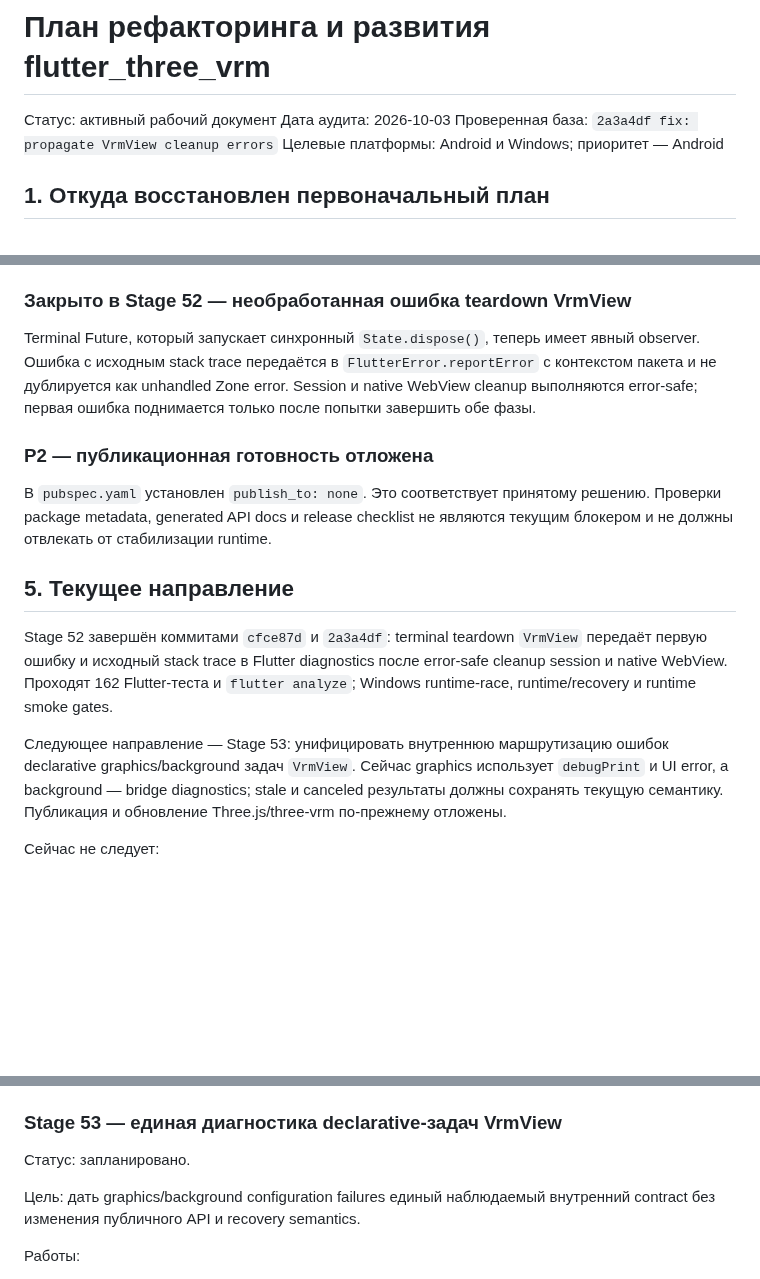
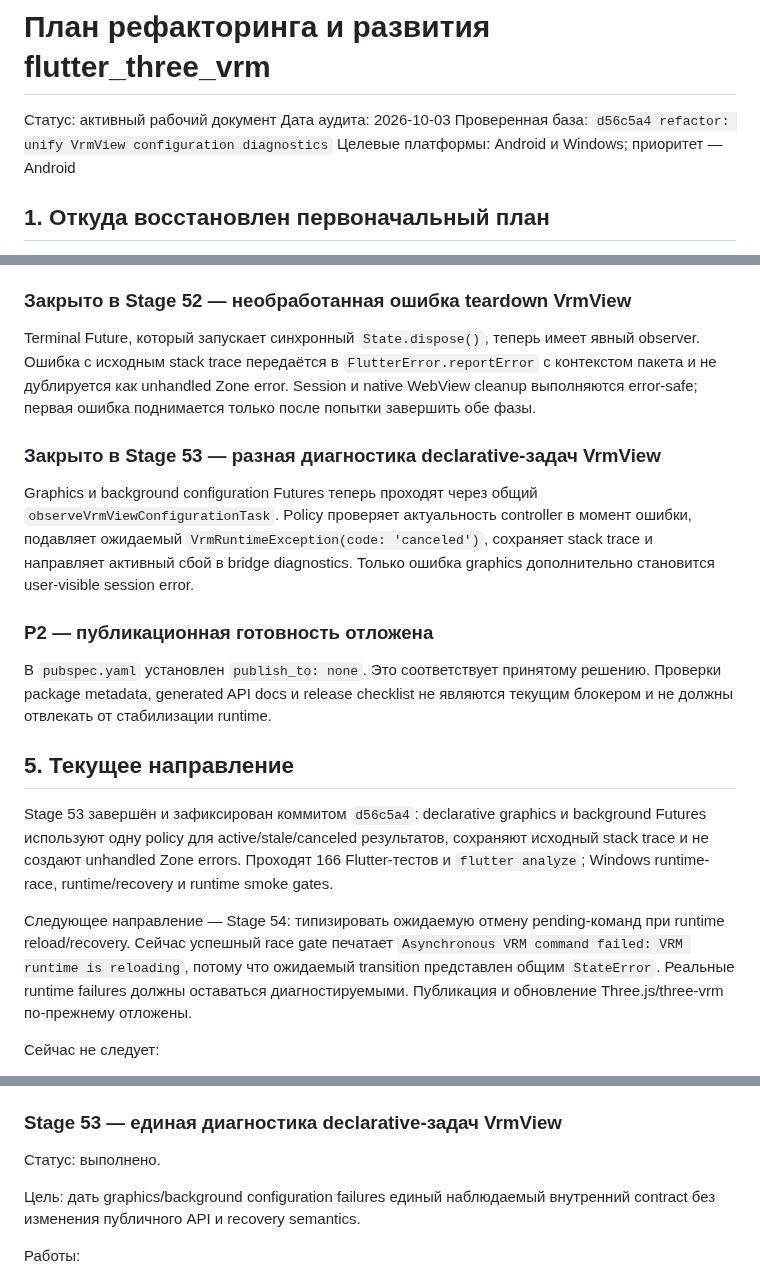
Before and after one commit to Azakrosh/flutter_three_vrm, a Markdown page: docs/ROADMAP.md, 3 parts joined by grey strips. Drawn GitHub-style; blank space fills up the shorter version.

Commit message:
docs: record Stage 53 configuration diagnostics

```diff
--- a/docs/ROADMAP.md
+++ b/docs/ROADMAP.md
@@ -2,7 +2,7 @@
 
 Статус: активный рабочий документ
 Дата аудита: 2026-10-03
-Проверенная база: `2a3a4df fix: propagate VrmView cleanup errors`
+Проверенная база: `d56c5a4 refactor: unify VrmView configuration diagnostics`
 Целевые платформы: Android и Windows; приоритет — Android
 
 ## 1. Откуда восстановлен первоначальный план
@@ -337,6 +338,14 @@ Terminal Future, который запускает синхронный `State.d
 error. Session и native WebView cleanup выполняются error-safe; первая ошибка
 поднимается только после попытки завершить обе фазы.
 
+### Закрыто в Stage 53 — разная диагностика declarative-задач VrmView
+
+Graphics и background configuration Futures теперь проходят через общий
+`observeVrmViewConfigurationTask`. Policy проверяет актуальность controller в
+момент ошибки, подавляет ожидаемый `VrmRuntimeException(code: 'canceled')`,
+сохраняет stack trace и направляет активный сбой в bridge diagnostics. Только
+ошибка graphics дополнительно становится user-visible session error.
+
 ### P2 — публикационная готовность отложена
 
 В `pubspec.yaml` установлен `publish_to: none`. Это соответствует принятому
@@ -345,16 +354,18 @@ error. Session и native WebView cleanup выполняются error-safe; пе
 
 ## 5. Текущее направление
 
-Stage 52 завершён коммитами `cfce87d` и `2a3a4df`: terminal teardown `VrmView`
-передаёт первую ошибку и исходный stack trace в Flutter diagnostics после
-error-safe cleanup session и native WebView. Проходят 162 Flutter-теста и
-`flutter analyze`; Windows runtime-race, runtime/recovery и runtime smoke gates.
-
-Следующее направление — Stage 53: унифицировать внутреннюю маршрутизацию ошибок
-declarative graphics/background задач `VrmView`. Сейчас graphics использует
-`debugPrint` и UI error, а background — bridge diagnostics; stale и canceled
-результаты должны сохранять текущую семантику. Публикация и обновление
-Three.js/three-vrm по-прежнему отложены.
+Stage 53 завершён и зафиксирован коммитом `d56c5a4`: declarative graphics и
+background Futures используют одну policy для active/stale/canceled результатов,
+сохраняют исходный stack trace и не создают unhandled Zone errors. Проходят 166
+Flutter-тестов и `flutter analyze`; Windows runtime-race, runtime/recovery и
+runtime smoke gates.
+
+Следующее направление — Stage 54: типизировать ожидаемую отмену pending-команд
+при runtime reload/recovery. Сейчас успешный race gate печатает
+`Asynchronous VRM command failed: VRM runtime is reloading`, потому что ожидаемый
+transition представлен общим `StateError`. Реальные runtime failures должны
+оставаться диагностируемыми. Публикация и обновление Three.js/three-vrm
+по-прежнему отложены.
 
 Сейчас не следует:
 
@@ -1481,7 +1492,7 @@ Flutter-теста и `flutter analyze`; Windows gates повторно прош
 
 ### Stage 53 — единая диагностика declarative-задач VrmView
 
-Статус: запланировано.
+Статус: выполнено.
 
 Цель: дать graphics/background configuration failures единый наблюдаемый
 внутренний contract без изменения публичного API и recovery semantics.
```
Also changed, not shown: other parts of docs/ROADMAP.md (+34 -0 lines), docs/STATE_OWNERSHIP.md (+3 -3 lines).
